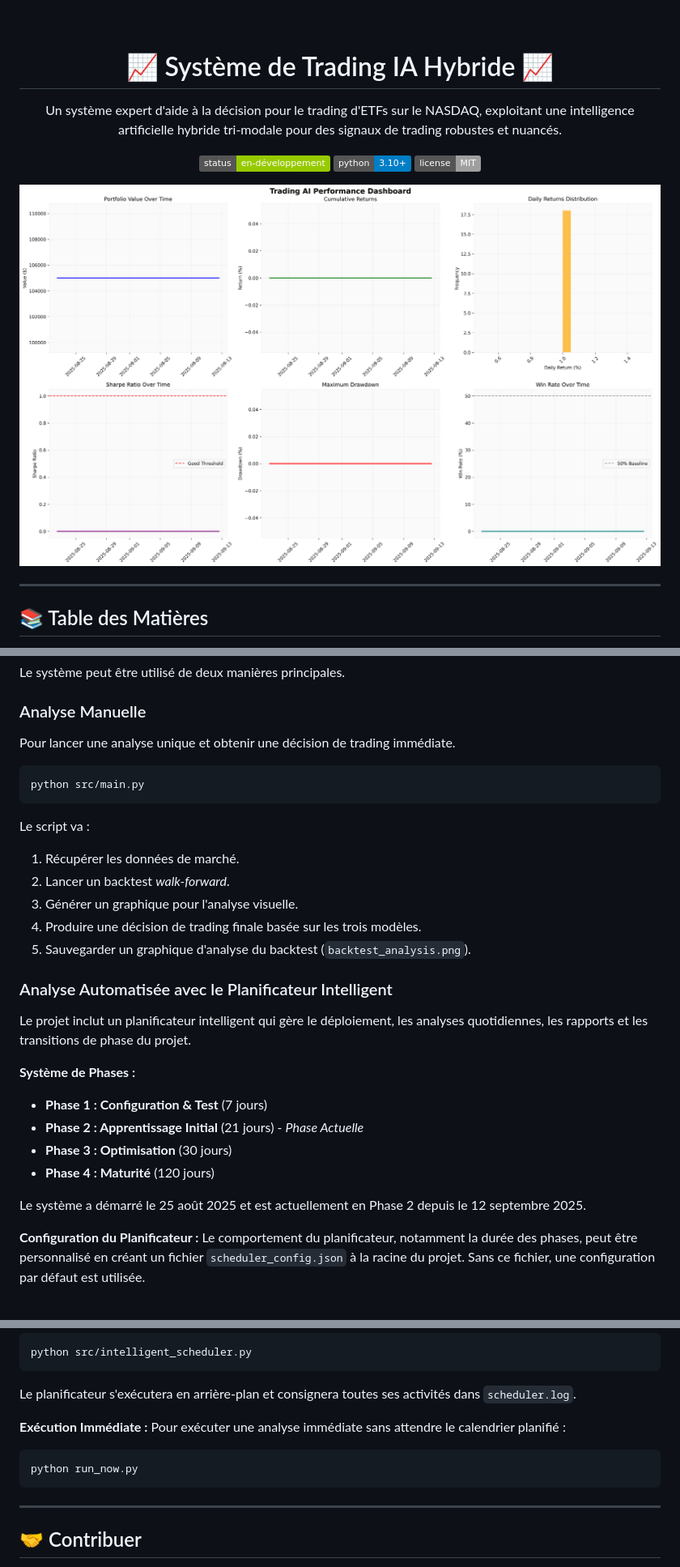
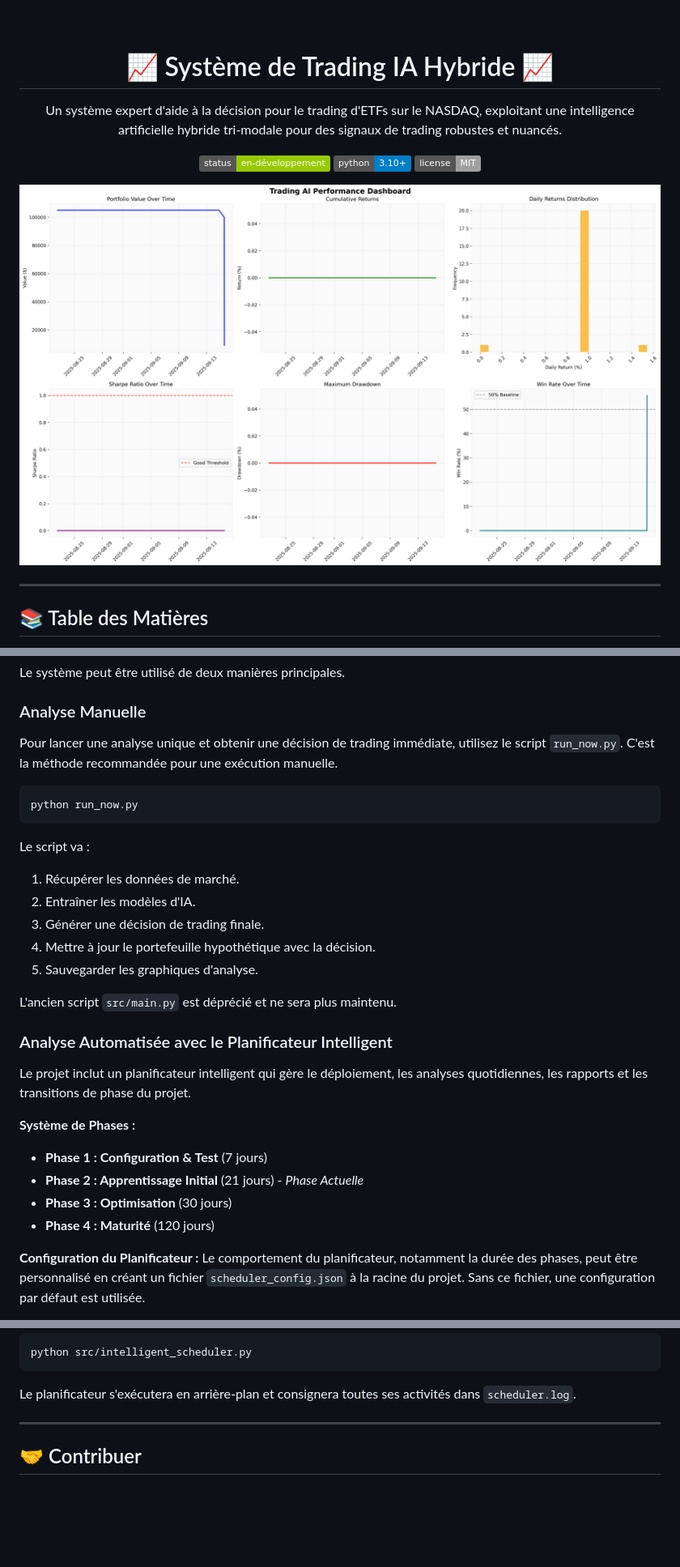
Before and after one commit to laurentvv/Trading-AI, a Markdown page: README.md, 3 parts joined by grey strips. Shown: that part at 81% size. Drawn GitHub-style; pictures changed too: enhanced_performance_dashboard.png; badges without logos; blank space fills up the shorter version.

````diff
--- a/README.md
+++ b/README.md
@@ -1,3 +1,4 @@
+
 <div align="center">
   <br />
   <h1>📈 Système de Trading IA Hybride 📈</h1>
@@ -137,18 +140,20 @@ Le système peut être utilisé de deux manières principales.
 
 ### Analyse Manuelle
 
-Pour lancer une analyse unique et obtenir une décision de trading immédiate.
+Pour lancer une analyse unique et obtenir une décision de trading immédiate, utilisez le script `run_now.py`. C'est la méthode recommandée pour une exécution manuelle.
 
 ```sh
-python src/main.py
+python run_now.py
 ```
 
 Le script va :
 1.  Récupérer les données de marché.
-2.  Lancer un backtest *walk-forward*.
-3.  Générer un graphique pour l'analyse visuelle.
-4.  Produire une décision de trading finale basée sur les trois modèles.
-5.  Sauvegarder un graphique d'analyse du backtest (`backtest_analysis.png`).
+2.  Entraîner les modèles d'IA.
+3.  Générer une décision de trading finale.
+4.  Mettre à jour le portefeuille hypothétique avec la décision.
+5.  Sauvegarder les graphiques d'analyse.
+
+L'ancien script `src/main.py` est déprécié et ne sera plus maintenu.
 
 ### Analyse Automatisée avec le Planificateur Intelligent
 
@@ -159,8 +164,6 @@ Le projet inclut un planificateur intelligent qui gère le déploiement, les ana
 - **Phase 2 : Apprentissage Initial** (21 jours) - *Phase Actuelle*
 - **Phase 3 : Optimisation** (30 jours)
 - **Phase 4 : Maturité** (120 jours)
-
-Le système a démarré le 25 août 2025 et est actuellement en Phase 2 depuis le 12 septembre 2025.
 
 **Configuration du Planificateur :**
 Le comportement du planificateur, notamment la durée des phases, peut être personnalisé en créant un fichier `scheduler_config.json` à la racine du projet. Sans ce fichier, une configuration par défaut est utilisée.
@@ -176,11 +179,6 @@ python src/intelligent_scheduler.py
 ```
 Le planificateur s'exécutera en arrière-plan et consignera toutes ses activités dans `scheduler.log`.
 
-**Exécution Immédiate :**
-Pour exécuter une analyse immédiate sans attendre le calendrier planifié :
-```bash
-python run_now.py
-```
 
 ---
 
````
Also changed, not shown: other parts of README.md (+4 -2 lines), GEMINI.md (+9 -16 lines), memory-bank/progress.md (+10 -2 lines), weekly_dashboard_2025_W36.png (added), 7 other files.
